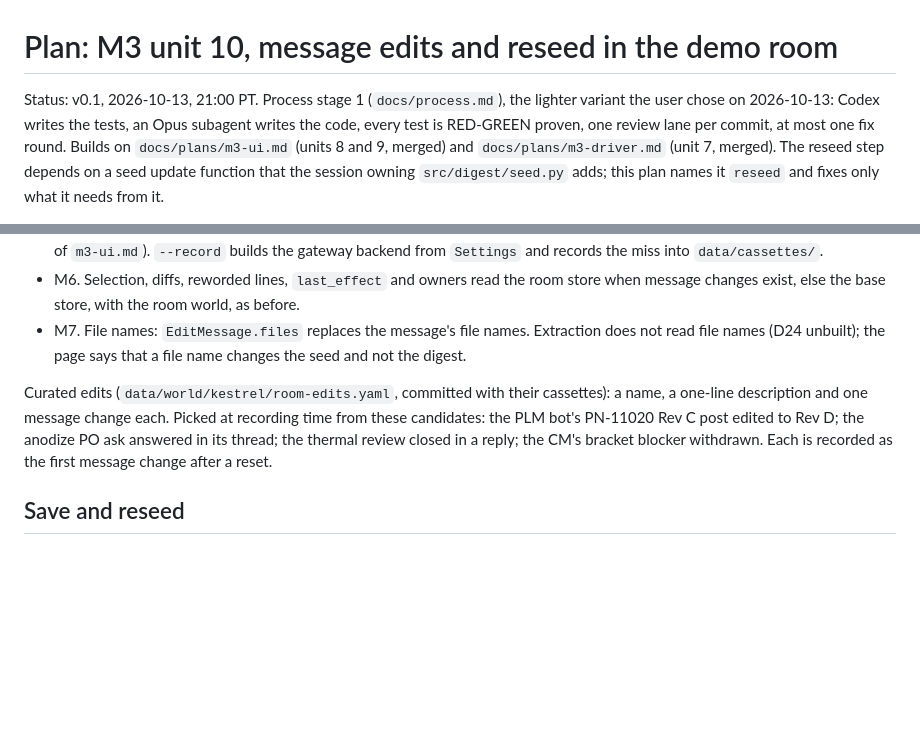
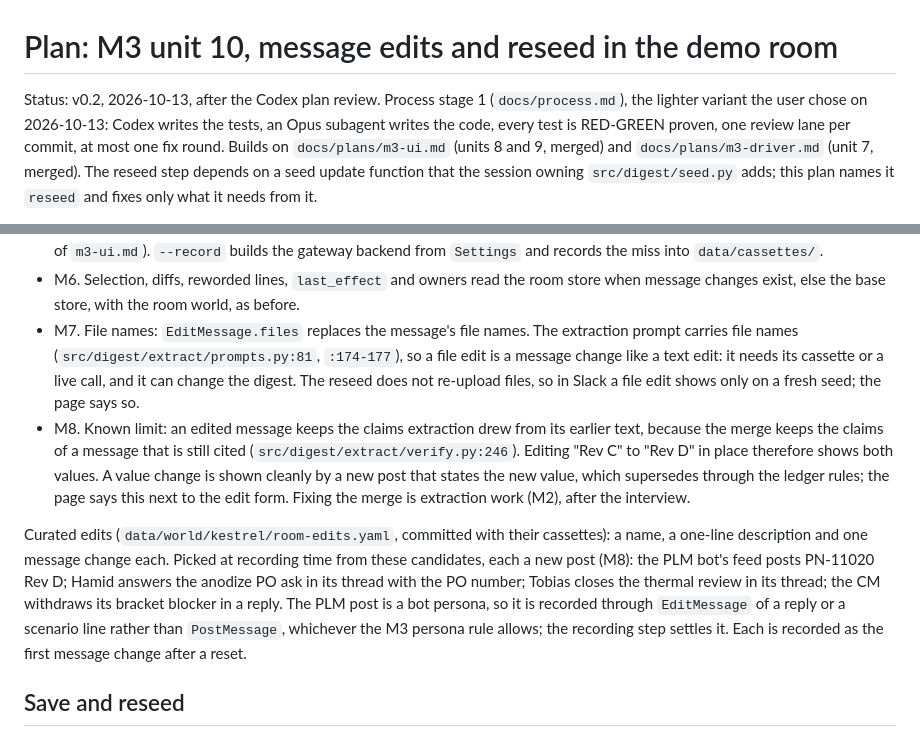
Before and after one commit to gnolnait/evercurrent-takehome, a Markdown page: docs/plans/m3-room-edits.md, 2 parts joined by grey strips. Rendered like a GitHub page; blank space fills up the shorter version.

Commit message:
docs: M3 unit 10 plan v0.2, file names reach extraction; edits keep old claims
Co-Authored-By: Claude Opus 5.5 <noreply@anthropic.com>

```diff
--- a/docs/plans/m3-room-edits.md
+++ b/docs/plans/m3-room-edits.md
@@ -1,6 +1,6 @@
 # Plan: M3 unit 10, message edits and reseed in the demo room
 
-Status: v0.1, 2026-10-13, 21:00 PT. Process stage 1 (`docs/process.md`), the lighter
+Status: v0.2, 2026-10-13, after the Codex plan review. Process stage 1 (`docs/process.md`), the lighter
 variant the user chose on 2026-10-13: Codex writes the tests, an Opus subagent writes the
 code, every test is RED-GREEN proven, one review lane per commit, at most one fix round.
 Builds on `docs/plans/m3-ui.md` (units 8 and 9, merged) and `docs/plans/m3-driver.md`
@@ -67,15 +67,25 @@ class RunScenario(Frozen):   kind: Literal["run_scenario"]; name: Literal["d2-br
   `Settings` and records the miss into `data/cassettes/`.
 - M6. Selection, diffs, reworded lines, `last_effect` and owners read the room store when
   message changes exist, else the base store, with the room world, as before.
-- M7. File names: `EditMessage.files` replaces the message's file names. Extraction does
-  not read file names (D24 unbuilt); the page says that a file name changes the seed and
-  not the digest.
+- M7. File names: `EditMessage.files` replaces the message's file names. The extraction
+  prompt carries file names (`src/digest/extract/prompts.py:81`, `:174-177`), so a file
+  edit is a message change like a text edit: it needs its cassette or a live call, and it
+  can change the digest. The reseed does not re-upload files, so in Slack a file edit
+  shows only on a fresh seed; the page says so.
+- M8. Known limit: an edited message keeps the claims extraction drew from its earlier
+  text, because the merge keeps the claims of a message that is still cited
+  (`src/digest/extract/verify.py:246`). Editing "Rev C" to "Rev D" in place therefore
+  shows both values. A value change is shown cleanly by a new post that states the new
+  value, which supersedes through the ledger rules; the page says this next to the edit
+  form. Fixing the merge is extraction work (M2), after the interview.
 
 Curated edits (`data/world/kestrel/room-edits.yaml`, committed with their cassettes): a
 name, a one-line description and one message change each. Picked at recording time from
-these candidates: the PLM bot's PN-11020 Rev C post edited to Rev D; the anodize PO ask
-answered in its thread; the thermal review closed in a reply; the CM's bracket blocker
-withdrawn. Each is recorded as the first message change after a reset.
+these candidates, each a new post (M8): the PLM bot's feed posts PN-11020 Rev D; Hamid
+answers the anodize PO ask in its thread with the PO number; Tobias closes the thermal
+review in its thread; the CM withdraws its bracket blocker in a reply. The PLM post is a
+bot persona, so it is recorded through `EditMessage` of a reply or a scenario line rather
+than `PostMessage`, whichever the M3 persona rule allows; the recording step settles it. Each is recorded as the first message change after a reset.
 
 ## Save and reseed
 
```
